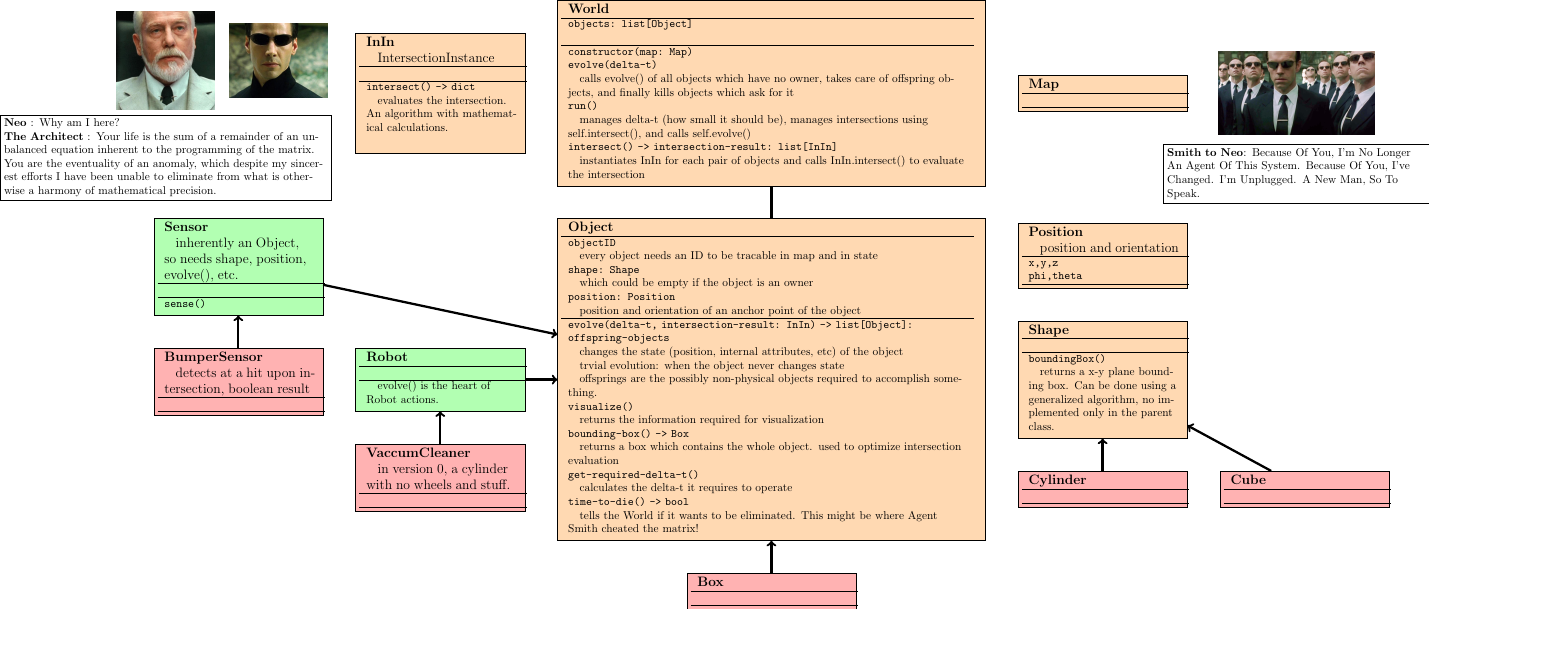
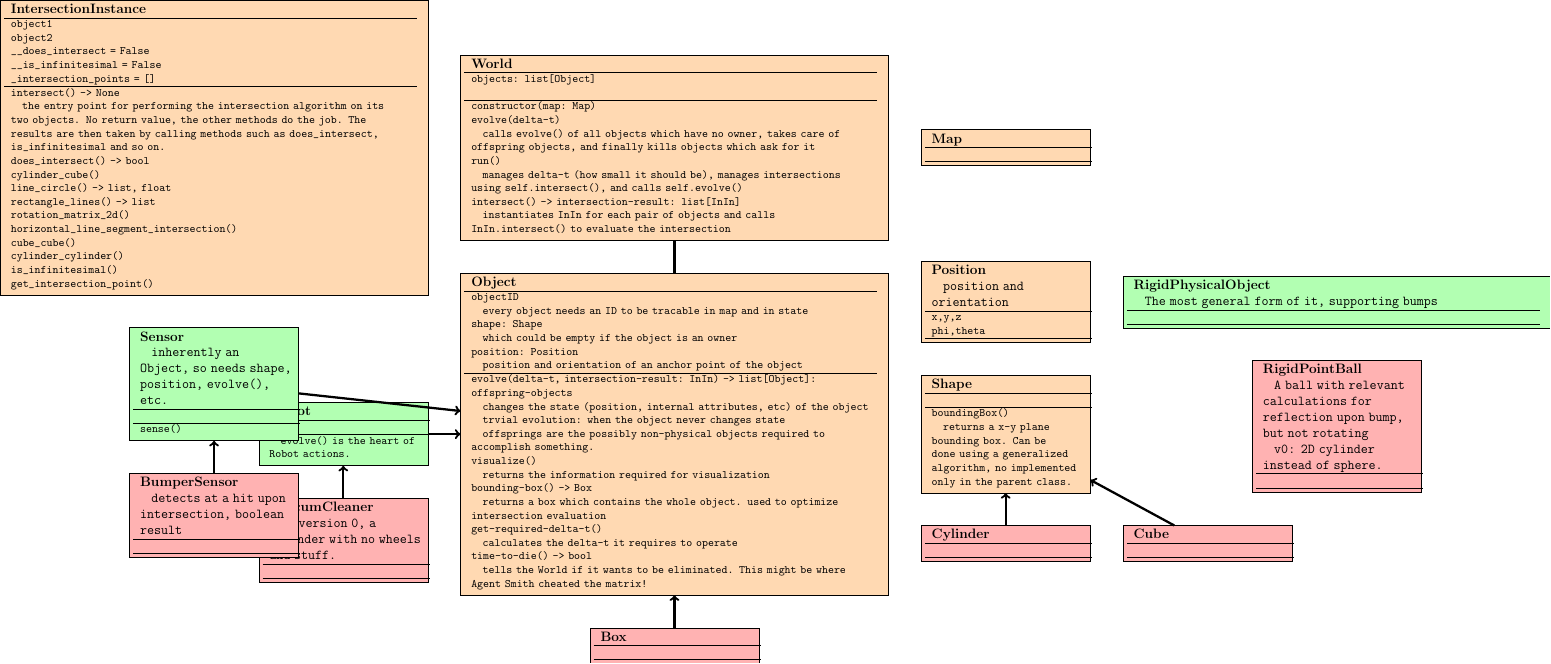
Before and after one commit to ROSA-project/ROSA-design, a LaTeX figure (architecture/latex-document/architecture.tex, which reads architecture/latex-document/nodes/exampleClasses/RigidPointBall.tex, architecture/latex-document/nodes/rootClasses/IntersectionInstance.tex): the whole page, the shorter picture padded with empty space. The pictures show the PDF file architecture/latex-document/architecture.pdf that the author committed with the source.

Commit message:
building v0

```diff
--- a/architecture/latex-document/architecture.tex
+++ b/architecture/latex-document/architecture.tex
@@ -35,10 +37,10 @@
 %NOTE: you can't refer to exampleClass and essentialClass nodes
 % in definition of roots. Order of definition matters for that and
 %other type of nodes come later.
-\node[rootClass, text width = 13 cm] (World) {
+\node[rootClass, wideBox] (World) {
 	\input{nodes/rootClasses/World}
 };
-\node[rootClass, text width = 13 cm ] (Object) [below=of World] {
+\node[rootClass, wideBox] (Object) [below=of World] {
 	\input{nodes/rootClasses/Object}
 };
 
@@ -50,7 +52,7 @@
 	\input{nodes/rootClasses/Position}
 };
 
-\node[rootClass ] (InIn) [left=of World] {
+\node[rootClass,wideBox ] (InIn) [left=of World] {
 	\input{nodes/rootClasses/IntersectionInstance}
 };
 
@@ -84,7 +90,7 @@
 		\input{nodes/essentialClasses/Robot}
 	};
 
-	\node[essentialClass ] (Sensor) [above left=of Robot] {
+	\node[essentialClass ] (Sensor) [left=of Robot, below=of InIn] {
 		\input{nodes/essentialClasses/Sensor}
 	};
 
@@ -142,22 +152,23 @@
 
 \fi
 
-\node[inner sep=0pt, right of= InIn, xshift=-6cm, yshift=1cm] (neo)
-    {\includegraphics[width=.25\textwidth]{neo.jpg}};
+%%%%% the matrix annotation part :D
 
-\node[inner sep=0pt, right of= neo, xshift=-4.5cm] (architect)
-    {\includegraphics[width=.25\textwidth]{architect.jpg}};
+%\node[inner sep=0pt, right of= InIn, xshift=-6cm, yshift=1cm] (neo)
+%    {\includegraphics[width=.25\textwidth]{neo.jpg}};
 
-\node [rectangle,black,draw, below of=architect, yshift=-2cm, text width = 10cm]
-    {\textbf{Neo} : Why am I here?\\
-	\textbf{The Architect} : Your life is the sum of a remainder of an unbalanced equation inherent to the programming of the matrix. You are the eventuality of an anomaly, which despite my sincerest efforts I have been unable to eliminate from what is otherwise a harmony of mathematical precision.};
+%\node[inner sep=0pt, right of= neo, xshift=-4.5cm] (architect)
+%    {\includegraphics[width=.25\textwidth]{architect.jpg}};
 
-\node[inner sep=0pt, right of= Map, xshift=5cm] (smith)
-    {\includegraphics[width=.4\textwidth]{smith.jpg}};
+%\node [rectangle,black,draw, below of=architect, yshift=-2cm, text width = 10cm]
+%    {\textbf{Neo} : Why am I here?\\
+%	\textbf{The Architect} : Your life is the sum of a remainder of an unbalanced equation inherent to the programming of the matrix. You are the eventuality of an anomaly, which despite my sincerest efforts I have been unable to eliminate from what is otherwise a harmony of mathematical precision.};
 
-\node [rectangle,black,draw, below of=smith, yshift=-1.5cm, text width = 8cm]
-    {\textbf{Smith to Neo}: Because Of You, I'm No Longer An Agent Of This System. Because Of You, I've Changed. I'm Unplugged. A New Man, So To Speak.};
+% \node[inner sep=0pt, right of= Map, xshift=5cm] (smith)
+%     {\includegraphics[width=.4\textwidth]{smith.jpg}};
 
+% \node [rectangle,black,draw, below of=smith, yshift=-1.5cm, text width = 8cm]
+%     {\textbf{Smith to Neo}: Because Of You, I'm No Longer An Agent Of This System. Because Of You, I've Changed. I'm Unplugged. A New Man, So To Speak.};
 
 
 \end{tikzpicture}
--- /dev/null
+++ b/architecture/latex-document/nodes/exampleClasses/RigidPointBall.tex
@@ -0,0 +1,9 @@
+\begin{tabular}{p{\nodeTextWidthRatio\textwidth}}
+\className{RigidPointBall}
+
+\desc{A ball with relevant calculations for reflection upon bump, but not rotating}
+
+\desc{v0: 2D cylinder instead of sphere.}
+\\ \hline
+\\ \hline
+\end{tabular}
--- a/architecture/latex-document/nodes/rootClasses/IntersectionInstance.tex
+++ b/architecture/latex-document/nodes/rootClasses/IntersectionInstance.tex
@@ -1,12 +1,41 @@
 \begin{tabular}{p{\nodeTextWidthRatio\textwidth}}
-\className{InIn}
+\className{IntersectionInstance}
+\\ \hline
+\data{object1}
 
-\desc{IntersectionInstance}
+\data{object2}
+
+\data{__does_intersect = False}
+
+\data{__is_infinitesimal = False }
+
+\data{_intersection_points = [] }
 \\ \hline
+\method{intersect() -> None}
 
-\\ \hline
-\method{intersect() -> dict}
+\desc{the entry point for performing the intersection algorithm on its two
+objects.
+No return value, the other methods do the job.
+The results are then taken by calling methods such as does_intersect,
+is_infinitesimal and so on.}
 
-\desc{evaluates the intersection. An algorithm with mathematical calculations.}
+\method{does_intersect() -> bool}
 
+\method{cylinder_cube()}
+
+\method{line_circle() -> list, float}
+
+\method{rectangle_lines() -> list}
+
+\method{rotation_matrix_2d()}
+
+\method{horizontal_line_segment_intersection()}
+
+\method{cube_cube()}
+
+\method{cylinder_cylinder()}
+
+\method{is_infinitesimal()}
+
+\method{get_intersection_point()}
 \end{tabular}
```
Also changed, not shown: architecture/latex-document/architecture.pdf, architecture/latex-document/architecture.tex (18 more changed lines), 1 other file.
